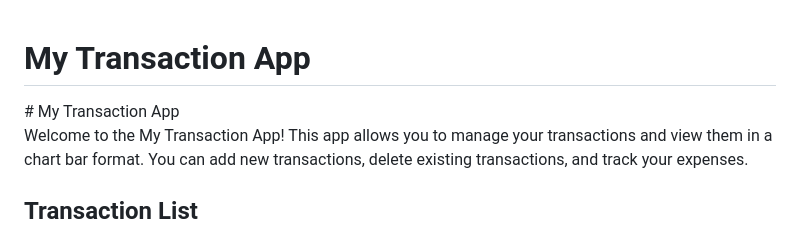
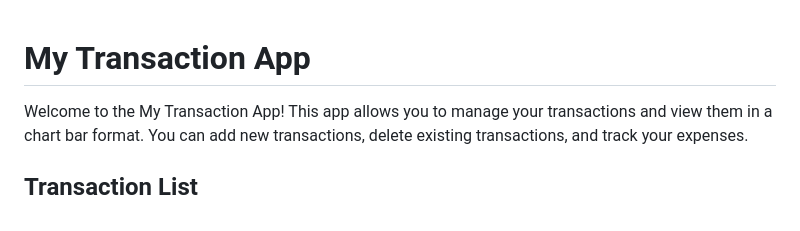
Before and after one commit to HiBorn4/Expensify_Flutter_Transaction_App, a Markdown page: README.md, the part around the change. GitHub-like rendering.

```diff
--- a/README.md
+++ b/README.md
@@ -1,6 +1,5 @@
 
   <h1>My Transaction App</h1>
-  # My Transaction App
 
 Welcome to the My Transaction App! This app allows you to manage your transactions and view them in a chart bar format. You can add new transactions, delete existing transactions, and track your expenses.
 
```
